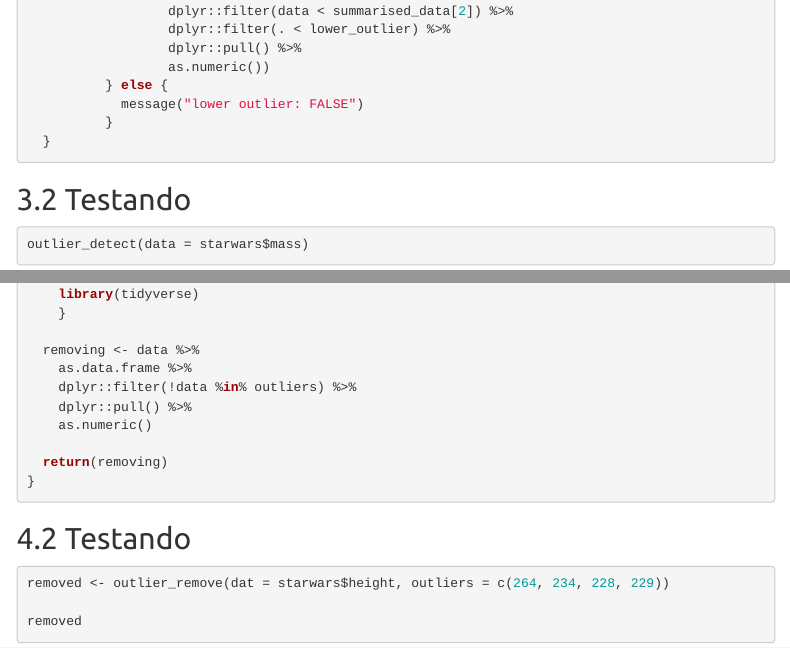
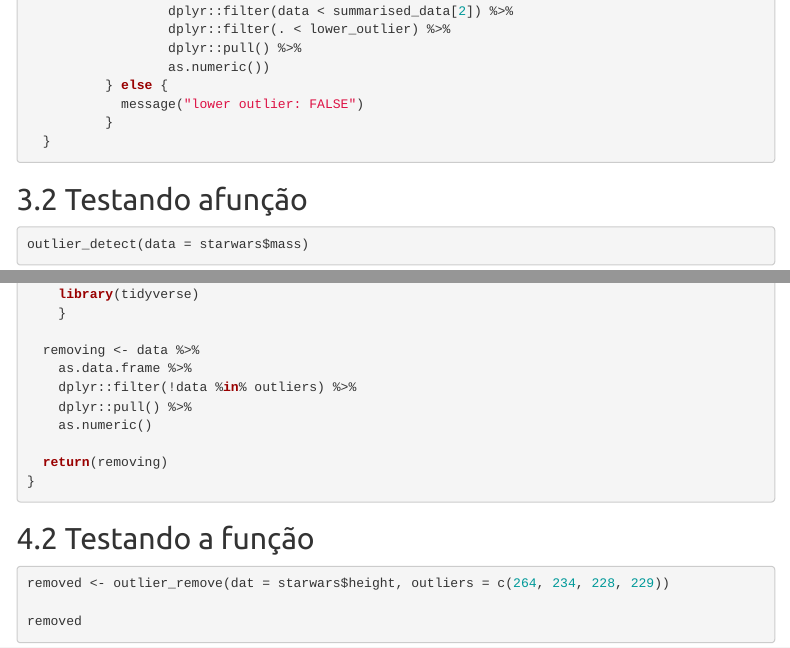
Before and after one commit to EdBBio/Outlier-Detect, an R Markdown document (Outlier detect.Rmd): the page in a window 1100 px wide, from 1630 px down, and a second part further down, joined at a grey line. Rendered offline with R 4.5, knitr and Pandoc, with nearby package versions; code that draws random numbers runs with fixed seeds of ours; menus at the side of the page are left out.

Commit message:
nova atualização

````diff
--- a/Outlier detect.Rmd
+++ b/Outlier detect.Rmd
@@ -82,7 +82,7 @@ outlier_detect <- function(data){
   }
 ```
 
-## Testando
+## Testando afunção
 
 ```{r}
 outlier_detect(data = starwars$mass)
@@ -128,7 +128,7 @@ outlier_remove <- function(data, outliers = ...){
 }
 ```
 
-## Testando
+## Testando a função
 
 ```{r}
 removed <- outlier_remove(dat = starwars$height, outliers = c(264, 234, 228, 229))
````
Also changed, not shown: README.md.
